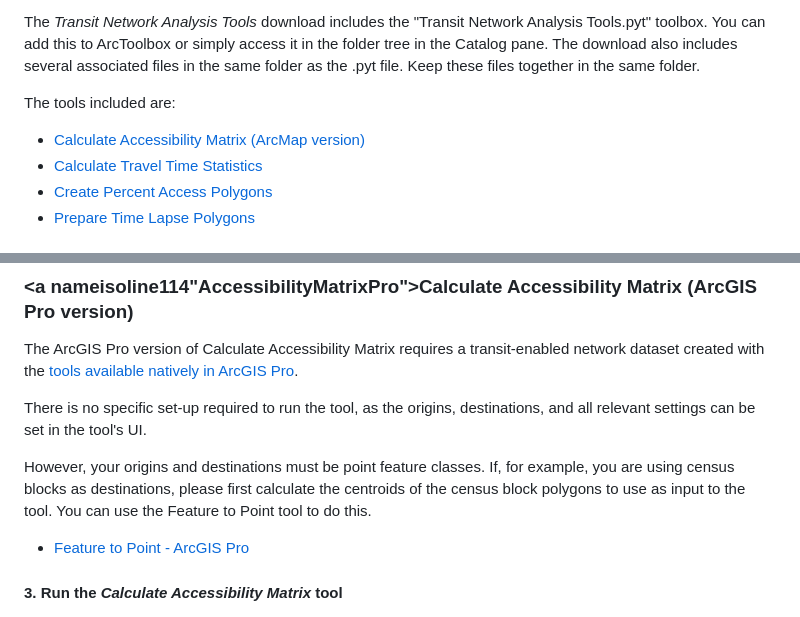
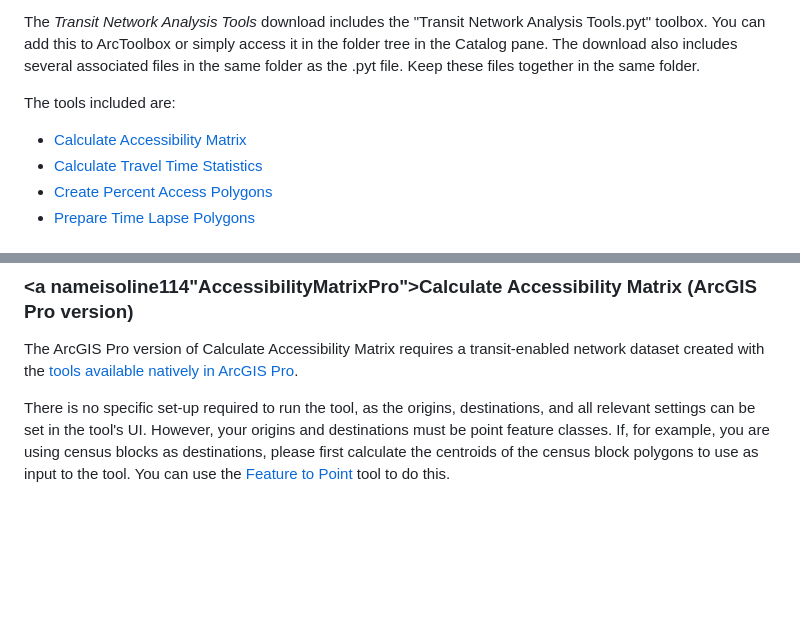
Before and after one commit to isoline114/public-transit-tools, a Markdown page: transit-network-analysis-tools/UsersGuide.md, 2 parts joined by grey strips. Drawn GitHub-style; blank space fills up the shorter version.

Commit message:
More doc tweaks

```diff
--- a/transit-network-analysis-tools/UsersGuide.md
+++ b/transit-network-analysis-tools/UsersGuide.md
@@ -16,7 +16,7 @@ The *Transit Network Analysis Tools* must be used with a transit-enabled network
 The *Transit Network Analysis Tools* download includes the "Transit Network Analysis Tools.pyt" toolbox. You can add this to ArcToolbox or simply access it in the folder tree in the Catalog pane.  The download also includes several associated files in the same folder as the .pyt file.  Keep these files together in the same folder.
 
 The tools included are:
-- [Calculate Accessibility Matrix (ArcMap version)](#AccessibilityMatrix)
+- [Calculate Accessibility Matrix](#AccessibilityMatrix)
 - [Calculate Travel Time Statistics](#Stats)
 - [Create Percent Access Polygons](#PercentAccess)
 - [Prepare Time Lapse Polygons](#TimeLapse)
@@ -108,12 +108,7 @@ Note that when this tool runs, if the input OD Cost Matrix layer and the network
 
 The ArcGIS Pro version of Calculate Accessibility Matrix requires a transit-enabled network dataset created with the [tools available natively in ArcGIS Pro](https://pro.arcgis.com/en/pro-app/help/analysis/networks/network-analysis-with-public-transit-data.htm).
 
-There is no specific set-up required to run the tool, as the origins, destinations, and all relevant settings can be set in the tool's UI.
-
-However, your origins and destinations must be point feature classes.  If, for example, you are using census blocks as destinations, please first calculate the centroids of the census block polygons to use as input to the tool.  You can use the Feature to Point tool to do this.
-- [Feature to Point - ArcGIS Pro](https://pro.arcgis.com/en/pro-app/latest/tool-reference/data-management/feature-to-point.htm)
-
-#### 3. Run the *Calculate Accessibility Matrix* tool
+There is no specific set-up required to run the tool, as the origins, destinations, and all relevant settings can be set in the tool's UI.  However, your origins and destinations must be point feature classes.  If, for example, you are using census blocks as destinations, please first calculate the centroids of the census block polygons to use as input to the tool.  You can use the [Feature to Point](https://pro.arcgis.com/en/pro-app/latest/tool-reference/data-management/feature-to-point.htm) tool to do this.
 
 ![Screenshot of tool dialog](./images/Screenshot_CalculateAccessibilityMatrix_Pro_Dialog.png)
 
```
